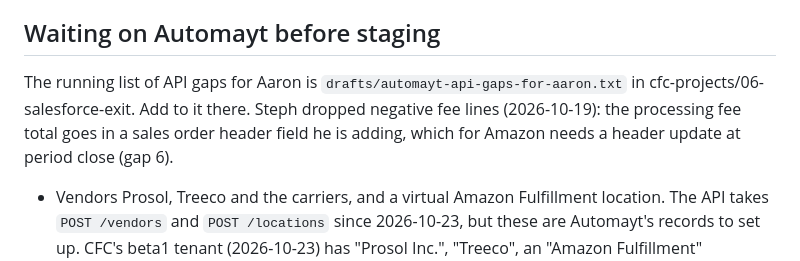
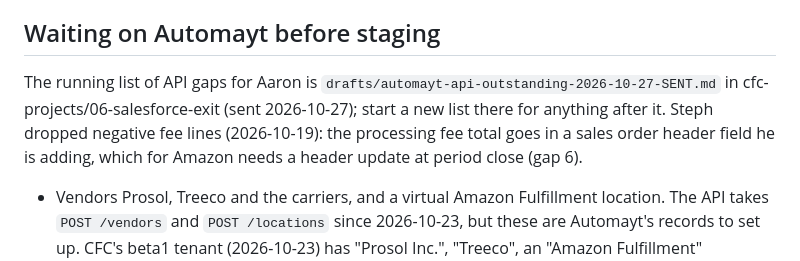
Before and after one commit to customfc/run-orders, a Markdown page: docs/AUTOMAYT.md, the part around the change. Rendered like a GitHub page.

Commit message:
docs: point to the sent 10-27 Automayt list
Co-Authored-By: Claude Opus 5.5 <noreply@anthropic.com>

```diff
--- a/docs/AUTOMAYT.md
+++ b/docs/AUTOMAYT.md
@@ -104,7 +104,7 @@ The tax close doesn't change: it already counted FBA sales (its source is every
 
 ## Waiting on Automayt before staging
 
-The running list of API gaps for Aaron is `drafts/automayt-api-gaps-for-aaron.txt` in cfc-projects/06-salesforce-exit. Add to it there. Steph dropped negative fee lines (2026-10-19): the processing fee total goes in a sales order header field he is adding, which for Amazon needs a header update at period close (gap 6).
+The running list of API gaps for Aaron is `drafts/automayt-api-outstanding-2026-10-27-SENT.md` in cfc-projects/06-salesforce-exit (sent 2026-10-27); start a new list there for anything after it. Steph dropped negative fee lines (2026-10-19): the processing fee total goes in a sales order header field he is adding, which for Amazon needs a header update at period close (gap 6).
 
 - Vendors Prosol, Treeco and the carriers, and a virtual Amazon Fulfillment location. The API takes `POST /vendors` and `POST /locations` since 2026-10-23, but these are Automayt's records to set up. CFC's beta1 tenant (2026-10-23) has "Prosol Inc.", "Treeco", an "Amazon Fulfillment" warehouse (flagged virtual 2026-10-23, `PATCH /locations/{id}`), and house customers "Shopify" and "Amazon.ca" (not mapped under `run-orders`; the day replay uses its own `[rehearsal]` pair under `run-orders-test`).
 - Vendor codes on Automayt's own items: see **Vendor codes on Automayt's items** below. Production gets them through Automayt's Salesforce migration, from our crosswalk.
```
